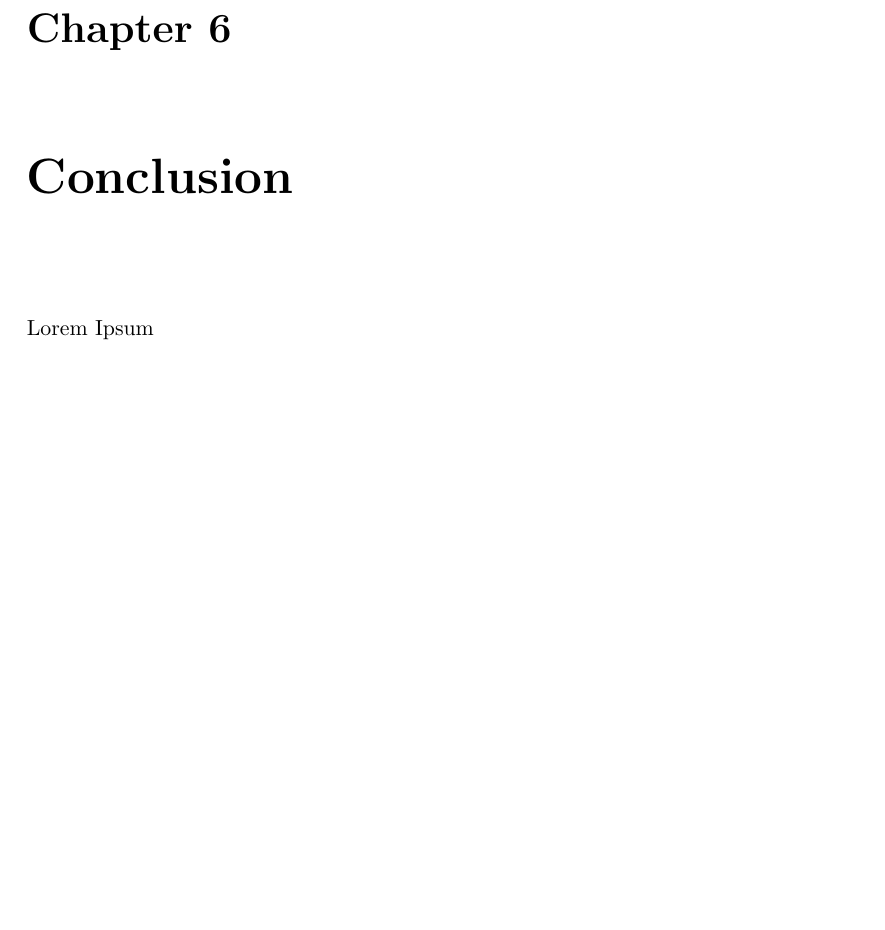
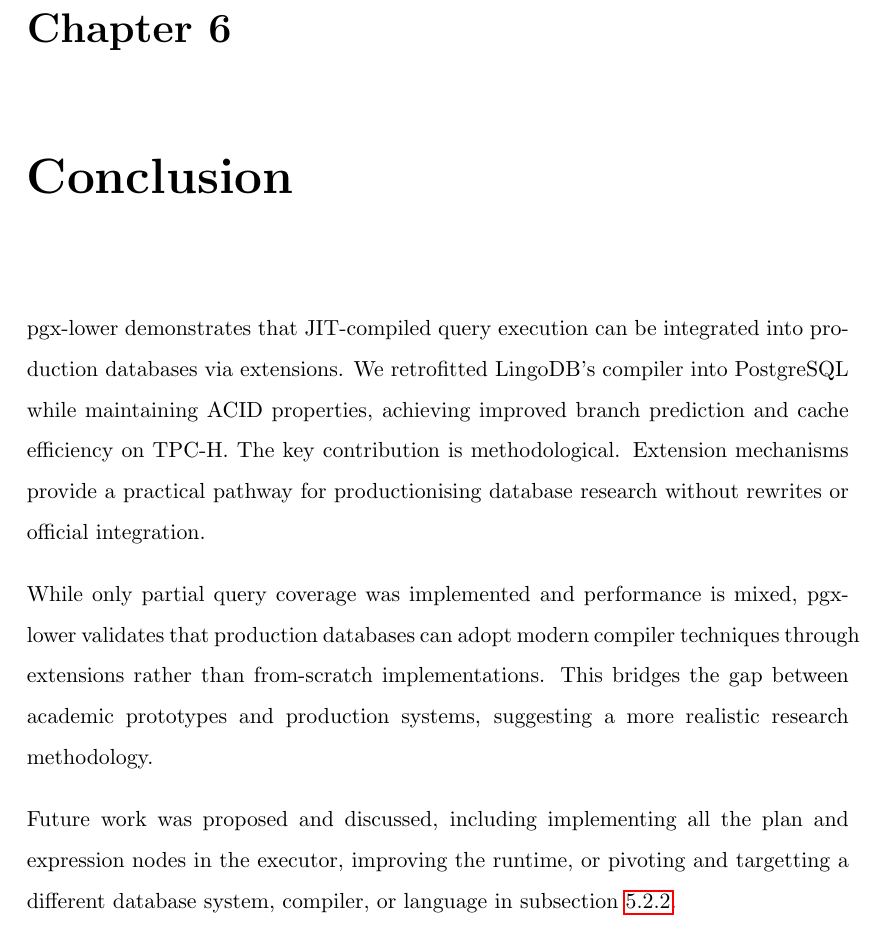
Before and after one commit to zyros-dev/pgx-lower-report, a LaTeX thesis (report/pgx-lower-thesis.tex, which reads report/02_mainmatter/06_conclusion.tex): part of page 69 of 80, cut so that both start at the same text, the shorter picture padded with empty space. Compiled offline with pdfLaTeX.

Commit message:
conclusion

```diff
--- a/report/02_mainmatter/06_conclusion.tex
+++ b/report/02_mainmatter/06_conclusion.tex
@@ -1,3 +1,18 @@
 \chapter{Conclusion}\label{ch:conclusion}
+pgx-lower demonstrates that JIT-compiled query execution can be integrated
+into production databases via extensions. We retrofitted LingoDB's compiler
+into PostgreSQL while maintaining ACID properties, achieving improved
+branch prediction and cache efficiency on TPC-H. The key contribution
+is methodological. Extension mechanisms provide a practical pathway for
+productionising database research without rewrites or official integration.
 
-Lorem Ipsum
+While only partial query coverage was implemented and performance is mixed,
+pgx-lower validates that production databases can adopt modern compiler
+techniques through extensions rather than from-scratch implementations. This
+bridges the gap between academic prototypes and production systems, suggesting
+a more realistic research methodology.
+
+Future work was proposed and discussed, including implementing all the
+plan and expression nodes in the executor, improving the runtime, or pivoting
+and targetting a different database system, compiler, or language in
+subsection~\ref{subsec:future-work}.
```
Also changed, not shown: report/pgx-lower-thesis.pdf.
